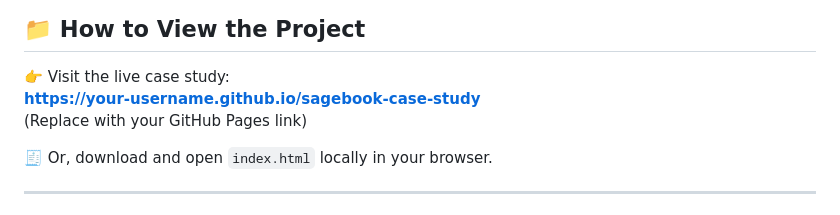
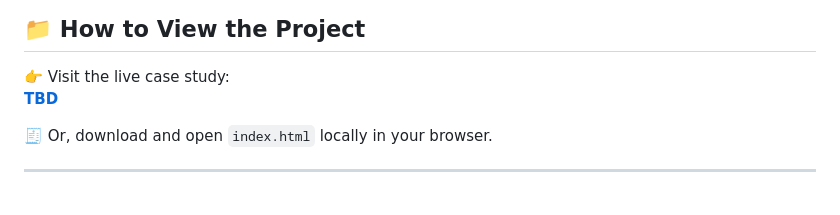
Before and after one commit to constancadcunha/SageBook, a Markdown page: README.md, the part around the change. GitHub-like rendering.

```diff
--- a/README.md
+++ b/README.md
@@ -70,8 +70,7 @@ To validate design decisions, SageBook includes a **robust evaluation plan** fea
 ## 📁 How to View the Project
 
 👉 Visit the live case study:
-**[https://your-username.github.io/sagebook-case-study](https://your-username.github.io/sagebook-case-study)**
-(Replace with your GitHub Pages link)
+**[TBD](https://your-username.github.io/sagebook-case-study)**
 
 🧾 Or, download and open `index.html` locally in your browser.
 
```
